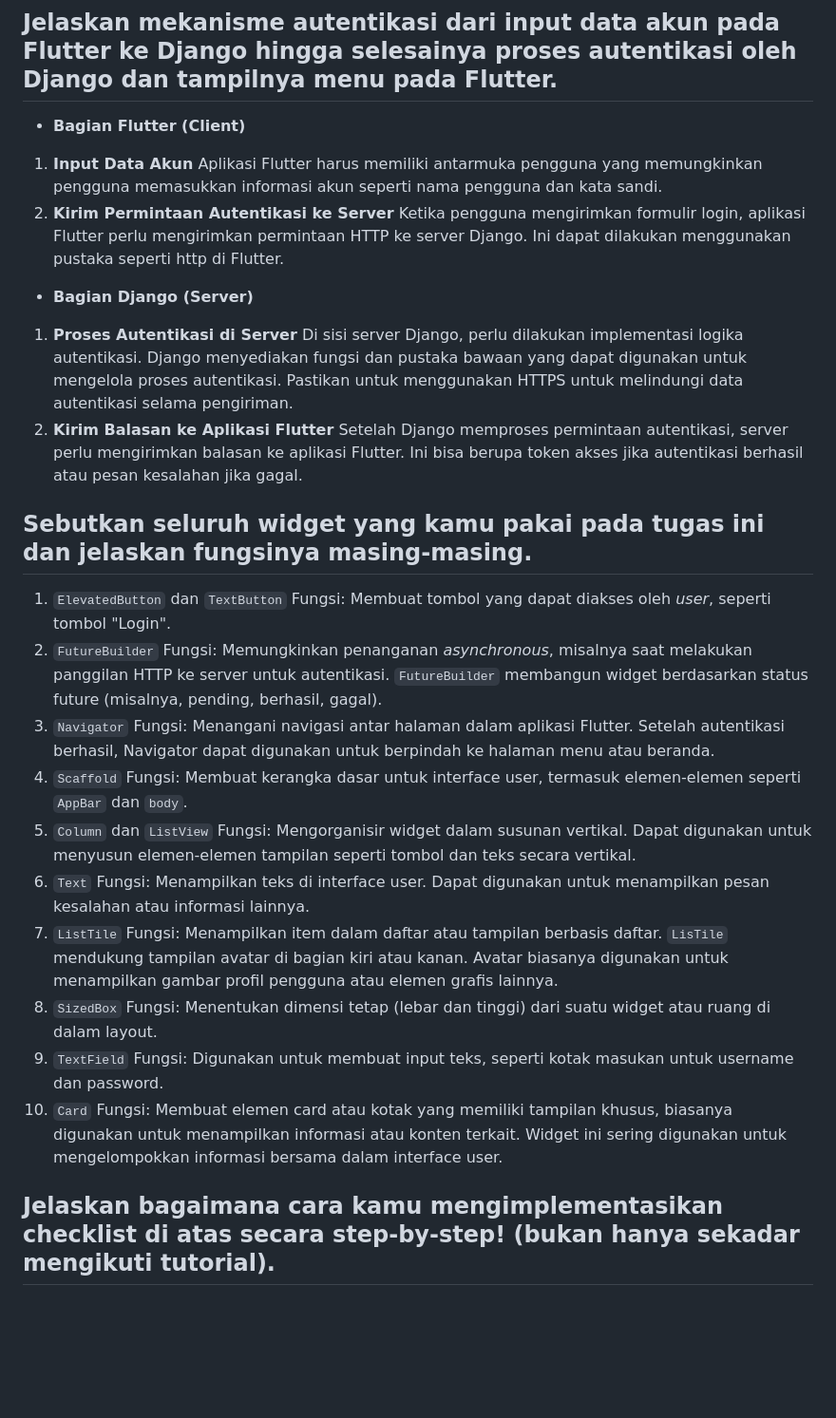
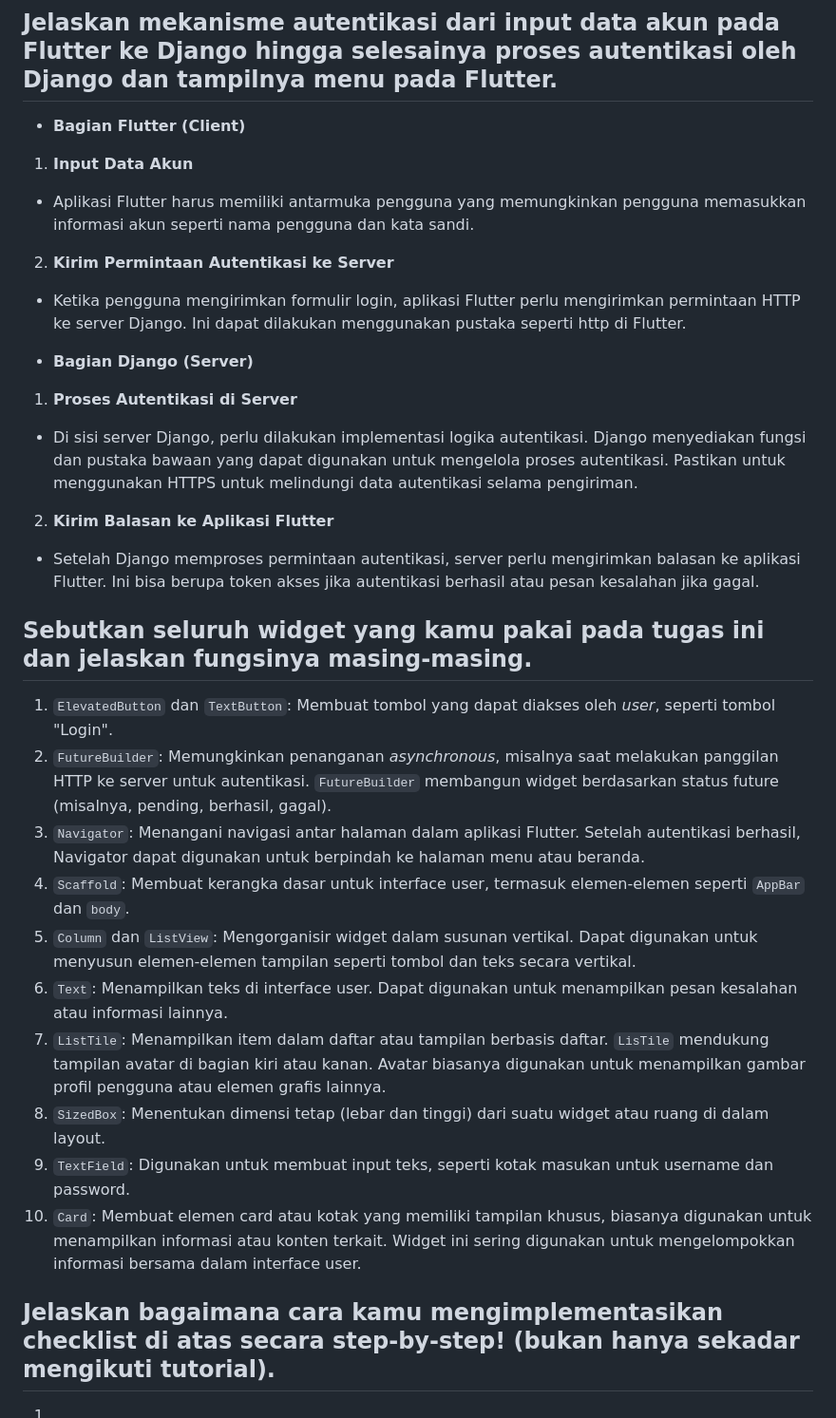
Before and after one commit to Ghaisan007/gi-wp-inventory-mobile, a Markdown page: README.md, the part around the change. Shown at 95% size. Drawn GitHub-style; blank space fills up the shorter version.

```diff
--- a/README.md
+++ b/README.md
@@ -591,38 +591,30 @@ Jika data yang diambil dari JSON perlu diperbarui secara dinamis atau kita memil
 - **Bagian Flutter (Client)**
 
 1. **Input Data Akun**
-Aplikasi Flutter harus memiliki antarmuka pengguna yang memungkinkan pengguna memasukkan informasi akun seperti nama pengguna dan kata sandi.
+- Aplikasi Flutter harus memiliki antarmuka pengguna yang memungkinkan pengguna memasukkan informasi akun seperti nama pengguna dan kata sandi.
 2. **Kirim Permintaan Autentikasi ke Server**
-Ketika pengguna mengirimkan formulir login, aplikasi Flutter perlu mengirimkan permintaan HTTP ke server Django. Ini dapat dilakukan menggunakan pustaka seperti http di Flutter.
+- Ketika pengguna mengirimkan formulir login, aplikasi Flutter perlu mengirimkan permintaan HTTP ke server Django. Ini dapat dilakukan menggunakan pustaka seperti http di Flutter.
 
 - **Bagian Django (Server)**
 
 1. **Proses Autentikasi di Server**
-Di sisi server Django, perlu dilakukan implementasi logika autentikasi. Django menyediakan fungsi dan pustaka bawaan yang dapat digunakan untuk mengelola proses autentikasi. Pastikan untuk menggunakan HTTPS untuk melindungi data autentikasi selama pengiriman.
+- Di sisi server Django, perlu dilakukan implementasi logika autentikasi. Django menyediakan fungsi dan pustaka bawaan yang dapat digunakan untuk mengelola proses autentikasi. Pastikan untuk menggunakan HTTPS untuk melindungi data autentikasi selama pengiriman.
 2. **Kirim Balasan ke Aplikasi Flutter**
-Setelah Django memproses permintaan autentikasi, server perlu mengirimkan balasan ke aplikasi Flutter. Ini bisa berupa token akses jika autentikasi berhasil atau pesan kesalahan jika gagal.
+- Setelah Django memproses permintaan autentikasi, server perlu mengirimkan balasan ke aplikasi Flutter. Ini bisa berupa token akses jika autentikasi berhasil atau pesan kesalahan jika gagal.
 
 ## Sebutkan seluruh widget yang kamu pakai pada tugas ini dan jelaskan fungsinya masing-masing.
 
-1. `ElevatedButton` dan `TextButton`
-Fungsi: Membuat tombol yang dapat diakses oleh _user_, seperti tombol "Login".
-2. `FutureBuilder`
-Fungsi: Memungkinkan penanganan _asynchronous_, misalnya saat melakukan panggilan HTTP ke server untuk autentikasi. `FutureBuilder` membangun widget berdasarkan status future (misalnya, pending, berhasil, gagal).
-3. `Navigator`
-Fungsi: Menangani navigasi antar halaman dalam aplikasi Flutter. Setelah autentikasi berhasil, Navigator dapat digunakan untuk berpindah ke halaman menu atau beranda.
-4. `Scaffold`
-Fungsi: Membuat kerangka dasar untuk interface user, termasuk elemen-elemen seperti `AppBar` dan `body`.
-5. `Column` dan `ListView`
-Fungsi: Mengorganisir widget dalam susunan vertikal. Dapat digunakan untuk menyusun elemen-elemen tampilan seperti tombol dan teks secara vertikal.
-6. `Text`
-Fungsi: Menampilkan teks di interface user. Dapat digunakan untuk menampilkan pesan kesalahan atau informasi lainnya.
-7. `ListTile`
-Fungsi: Menampilkan item dalam daftar atau tampilan berbasis daftar. `LisTile` mendukung tampilan avatar di bagian kiri atau kanan. Avatar biasanya digunakan untuk menampilkan gambar profil pengguna atau elemen grafis lainnya.
-8. `SizedBox`
-Fungsi: Menentukan dimensi tetap (lebar dan tinggi) dari suatu widget atau ruang di dalam layout.
-9. `TextField`
-Fungsi: Digunakan untuk membuat input teks, seperti kotak masukan untuk username dan password.
-10. `Card`
-Fungsi: Membuat elemen card atau kotak yang memiliki tampilan khusus, biasanya digunakan untuk menampilkan informasi atau konten terkait. Widget ini sering digunakan untuk mengelompokkan informasi bersama dalam interface user.
+1. `ElevatedButton` dan `TextButton`: Membuat tombol yang dapat diakses oleh _user_, seperti tombol "Login".
+2. `FutureBuilder`: Memungkinkan penanganan _asynchronous_, misalnya saat melakukan panggilan HTTP ke server untuk autentikasi. `FutureBuilder` membangun widget berdasarkan status future (misalnya, pending, berhasil, gagal).
+3. `Navigator`: Menangani navigasi antar halaman dalam aplikasi Flutter. Setelah autentikasi berhasil, Navigator dapat digunakan untuk berpindah ke halaman menu atau beranda.
+4. `Scaffold`: Membuat kerangka dasar untuk interface user, termasuk elemen-elemen seperti `AppBar` dan `body`.
+5. `Column` dan `ListView`: Mengorganisir widget dalam susunan vertikal. Dapat digunakan untuk menyusun elemen-elemen tampilan seperti tombol dan teks secara vertikal.
+6. `Text`: Menampilkan teks di interface user. Dapat digunakan untuk menampilkan pesan kesalahan atau informasi lainnya.
+7. `ListTile`: Menampilkan item dalam daftar atau tampilan berbasis daftar. `LisTile` mendukung tampilan avatar di bagian kiri atau kanan. Avatar biasanya digunakan untuk menampilkan gambar profil pengguna atau elemen grafis lainnya.
+8. `SizedBox`: Menentukan dimensi tetap (lebar dan tinggi) dari suatu widget atau ruang di dalam layout.
+9. `TextField`: Digunakan untuk membuat input teks, seperti kotak masukan untuk username dan password.
+10. `Card`: Membuat elemen card atau kotak yang memiliki tampilan khusus, biasanya digunakan untuk menampilkan informasi atau konten terkait. Widget ini sering digunakan untuk mengelompokkan informasi bersama dalam interface user.
 
 ## Jelaskan bagaimana cara kamu mengimplementasikan checklist di atas secara step-by-step! (bukan hanya sekadar mengikuti tutorial).
+
+1.
```
